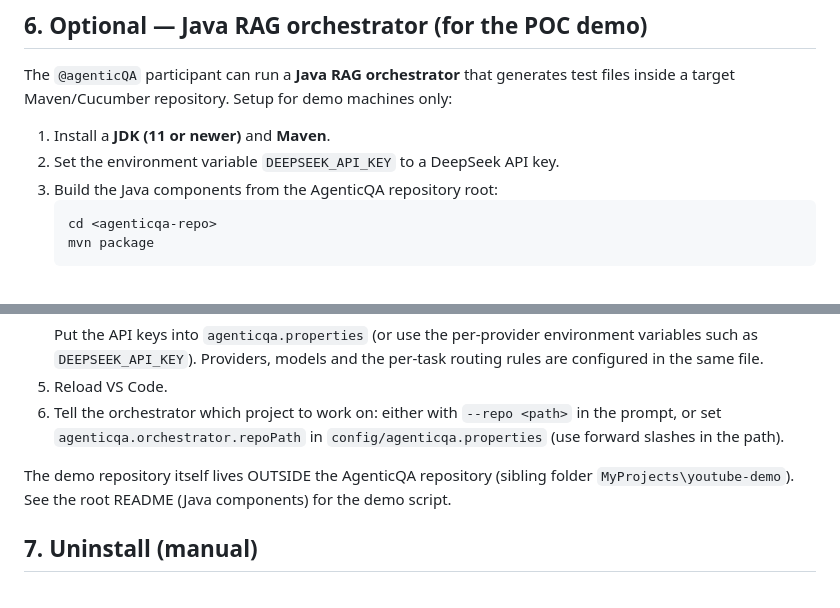
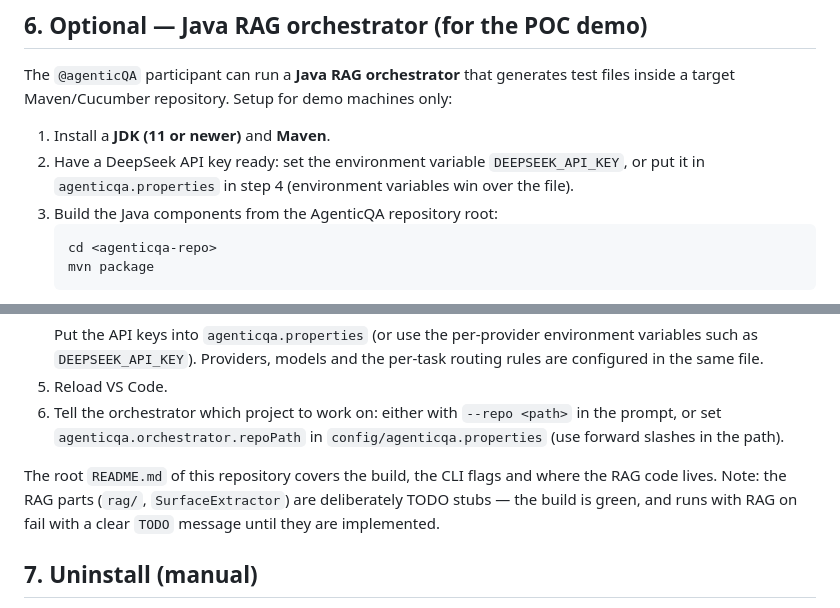
Before and after one commit to rpahuja/AgenticQA, a Markdown page: docs/manual-setup.md, 2 parts joined by grey strips. GitHub-like rendering.

````diff
--- a/docs/manual-setup.md
+++ b/docs/manual-setup.md
@@ -162,7 +162,9 @@ The `@agenticQA` participant can run a **Java RAG orchestrator** that generates
 files inside a target Maven/Cucumber repository. Setup for demo machines only:
 
 1. Install a **JDK (11 or newer)** and **Maven**.
-2. Set the environment variable `DEEPSEEK_API_KEY` to a DeepSeek API key.
+2. Have a DeepSeek API key ready: set the environment variable
+   `DEEPSEEK_API_KEY`, or put it in `agenticqa.properties` in step 4
+   (environment variables win over the file).
 3. Build the Java components from the AgenticQA repository root:
    ```
    cd <agenticqa-repo>
@@ -182,8 +184,10 @@ files inside a target Maven/Cucumber repository. Setup for demo machines only:
    in the prompt, or set `agenticqa.orchestrator.repoPath` in
    `config/agenticqa.properties` (use forward slashes in the path).
 
-The demo repository itself lives OUTSIDE the AgenticQA repository (sibling folder
-`MyProjects\youtube-demo`). See the root README (Java components) for the demo script.
+The root `README.md` of this repository covers the build, the CLI flags and
+where the RAG code lives. Note: the RAG parts (`rag/`, `SurfaceExtractor`) are
+deliberately TODO stubs — the build is green, and runs with RAG on fail with a
+clear `TODO` message until they are implemented.
 
 ## 7. Uninstall (manual)
 
````
Also changed, not shown: docs/architecture.md (+11 -15 lines).
